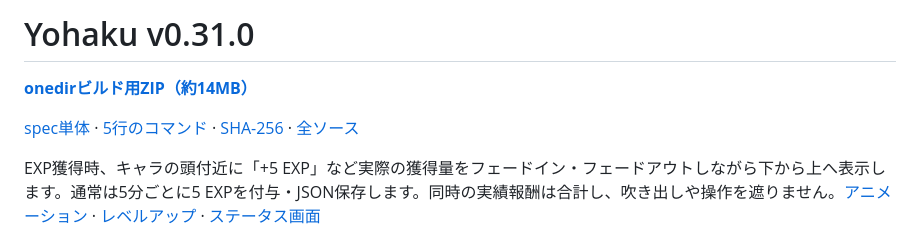
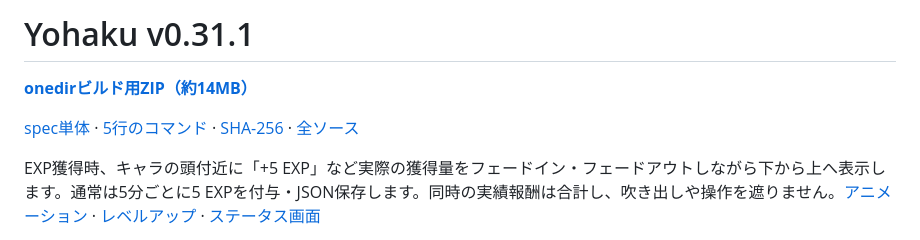
Before and after one commit to alz7485/codex3, a Markdown page: downloads/Yohaku/README.md, the part around one of its changes. GitHub-like rendering.

```diff
--- a/downloads/Yohaku/README.md
+++ b/downloads/Yohaku/README.md
@@ -1,2 +1,2 @@
-# Yohaku v0.31.0
+# Yohaku v0.31.1
 
```
Also changed, not shown: other parts of downloads/Yohaku/README.md (+2 -2 lines), Yohaku/README.md (+7 -5 lines), Yohaku/docs/GROWTH.md (+5 -1 lines), Yohaku/docs/growth-exp.gif, 12 other files.
